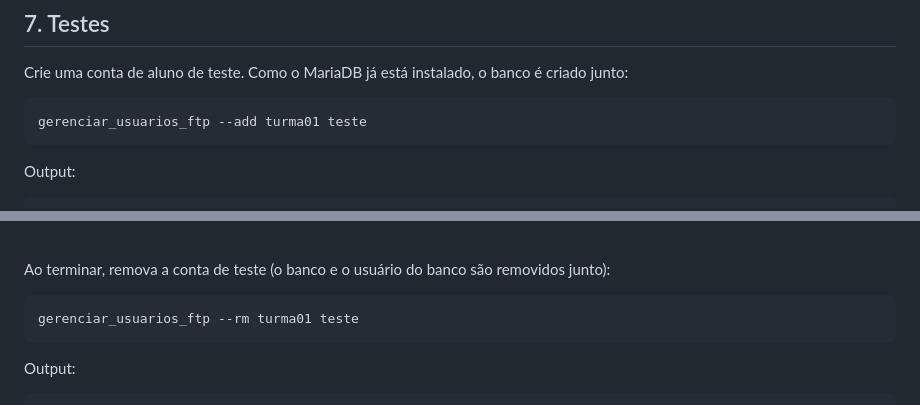
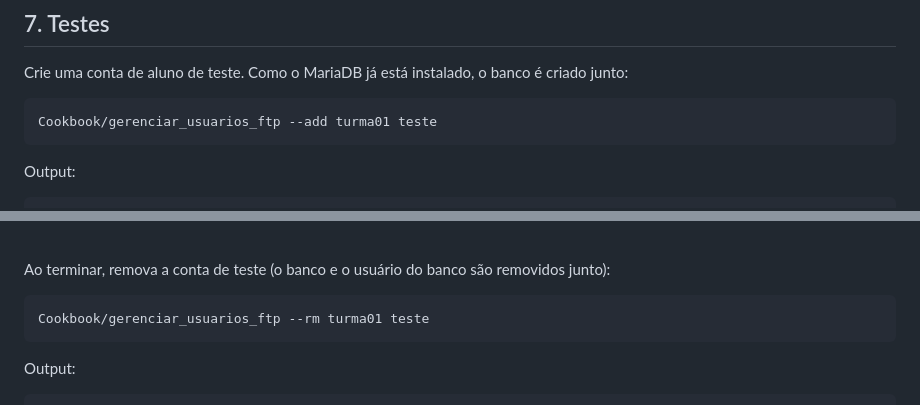
Before and after one commit to ferpaesdias/VM_Hospedagem_Sites, a Markdown page: Cookbook/Instalar_configurar_MariaDB_phpMyAdmin.md, 2 parts joined by grey strips. Rendered like a GitHub page.

Commit message:
Correção do comando de teste

````diff
--- a/Cookbook/Instalar_configurar_MariaDB_phpMyAdmin.md
+++ b/Cookbook/Instalar_configurar_MariaDB_phpMyAdmin.md
@@ -311,7 +311,7 @@ mariadb-dump --all-databases > backup_bancos.sql
 Crie uma conta de aluno de teste. Como o MariaDB já está instalado, o banco é criado junto:
 
 ```bash
-gerenciar_usuarios_ftp --add turma01 teste
+Cookbook/gerenciar_usuarios_ftp --add turma01 teste
 ```
 
 Output:
@@ -390,7 +390,7 @@ Teste o login pelo navegador. Acesse `http://[IP]:8081/` com o usuário `teste`
 Ao terminar, remova a conta de teste (o banco e o usuário do banco são removidos junto):
 
 ```bash
-gerenciar_usuarios_ftp --rm turma01 teste
+Cookbook/gerenciar_usuarios_ftp --rm turma01 teste
 ```
 
 Output:
````
